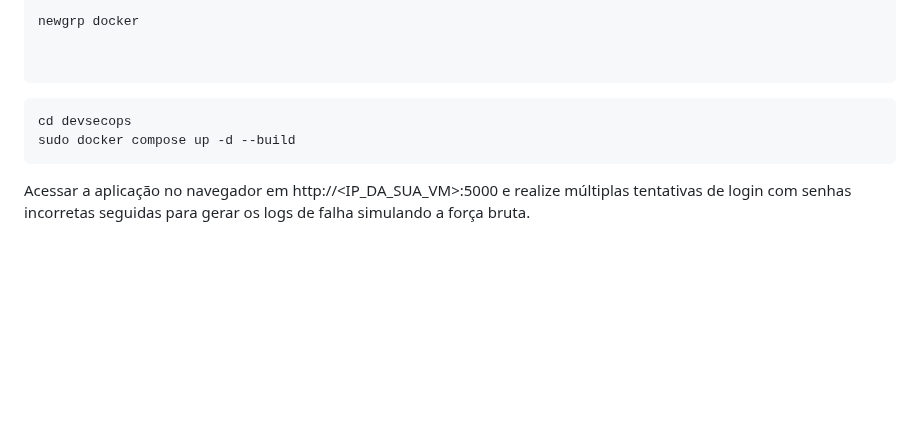
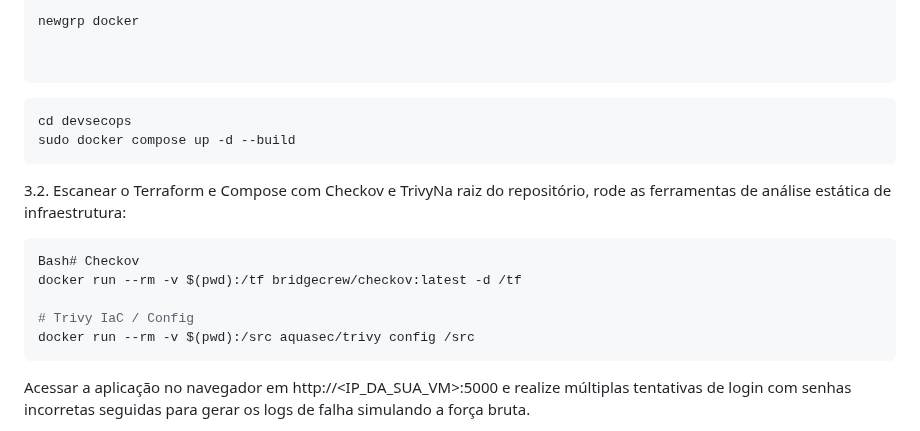
Before and after one commit to dhuberto/devsecops, a Markdown page: README.md, the part around the change. GitHub-like rendering; blank space fills up the shorter version.

````diff
--- a/README.md
+++ b/README.md
@@ -106,6 +106,14 @@ cd devsecops
 sudo docker compose up -d --build
 ```
 
+3.2. Escanear o Terraform e Compose com Checkov e TrivyNa raiz do repositório, rode as ferramentas de análise estática de infraestrutura:
+```bash
+Bash# Checkov
+docker run --rm -v $(pwd):/tf bridgecrew/checkov:latest -d /tf
+
+# Trivy IaC / Config
+docker run --rm -v $(pwd):/src aquasec/trivy config /src
+```
 Acessar a aplicação no navegador em http://<IP_DA_SUA_VM>:5000 e realize múltiplas tentativas de login com senhas incorretas seguidas para gerar os logs de falha simulando a força bruta.
 
 Consultar Logs no Grafana
````
